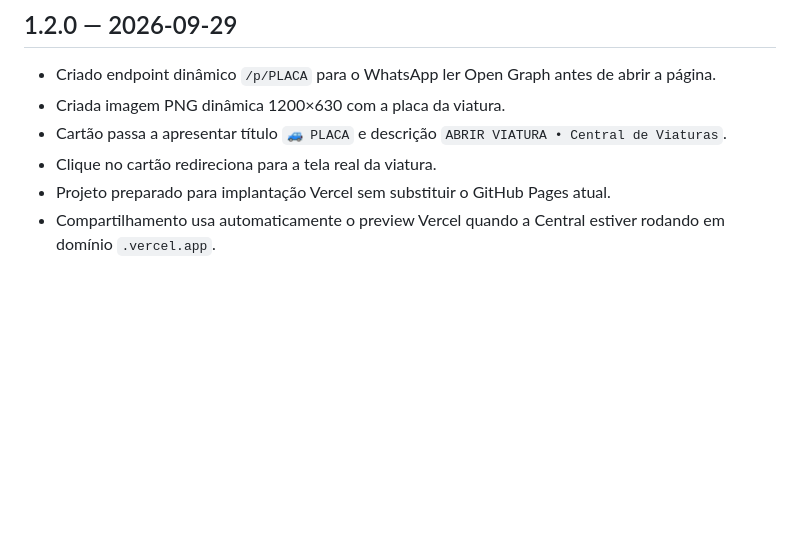
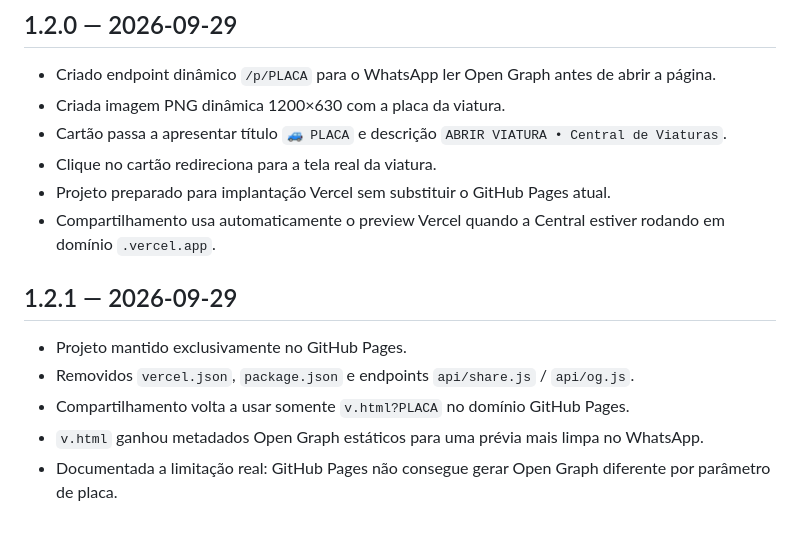
Before and after one commit to tsvalencio-IA/CENTRAL-VIATURAS, a Markdown page: CHANGELOG.md, the part around the change. Drawn GitHub-style; blank space fills up the shorter version.

Commit message:
Central V1.2.1: registra correção GitHub Pages

```diff
--- a/CHANGELOG.md
+++ b/CHANGELOG.md
@@ -56,3 +56,12 @@
 - Clique no cartão redireciona para a tela real da viatura.
 - Projeto preparado para implantação Vercel sem substituir o GitHub Pages atual.
 - Compartilhamento usa automaticamente o preview Vercel quando a Central estiver rodando em domínio `.vercel.app`.
+
+
+## 1.2.1 — 2026-09-29
+
+- Projeto mantido exclusivamente no GitHub Pages.
+- Removidos `vercel.json`, `package.json` e endpoints `api/share.js` / `api/og.js`.
+- Compartilhamento volta a usar somente `v.html?PLACA` no domínio GitHub Pages.
+- `v.html` ganhou metadados Open Graph estáticos para uma prévia mais limpa no WhatsApp.
+- Documentada a limitação real: GitHub Pages não consegue gerar Open Graph diferente por parâmetro de placa.
```
